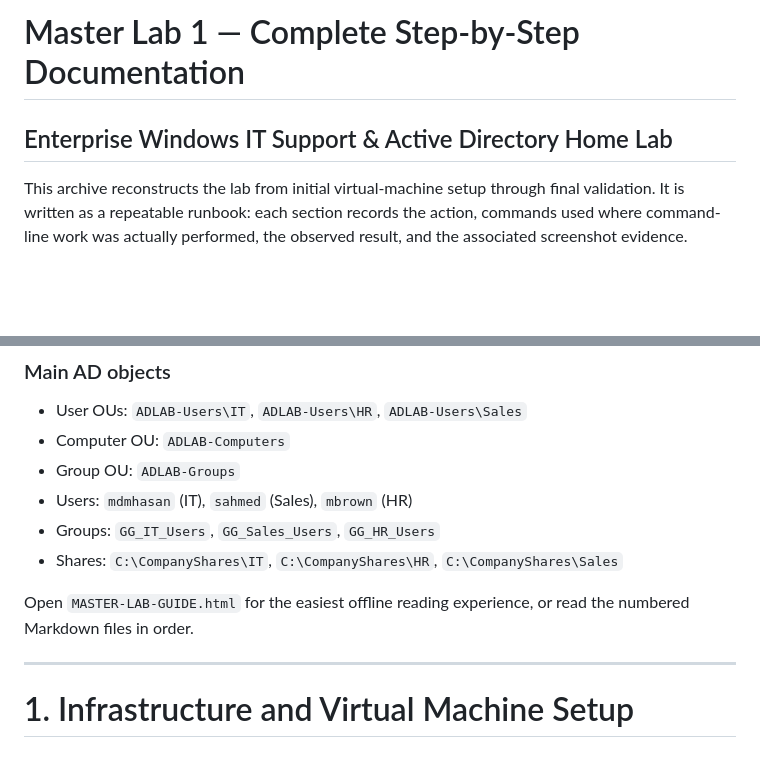
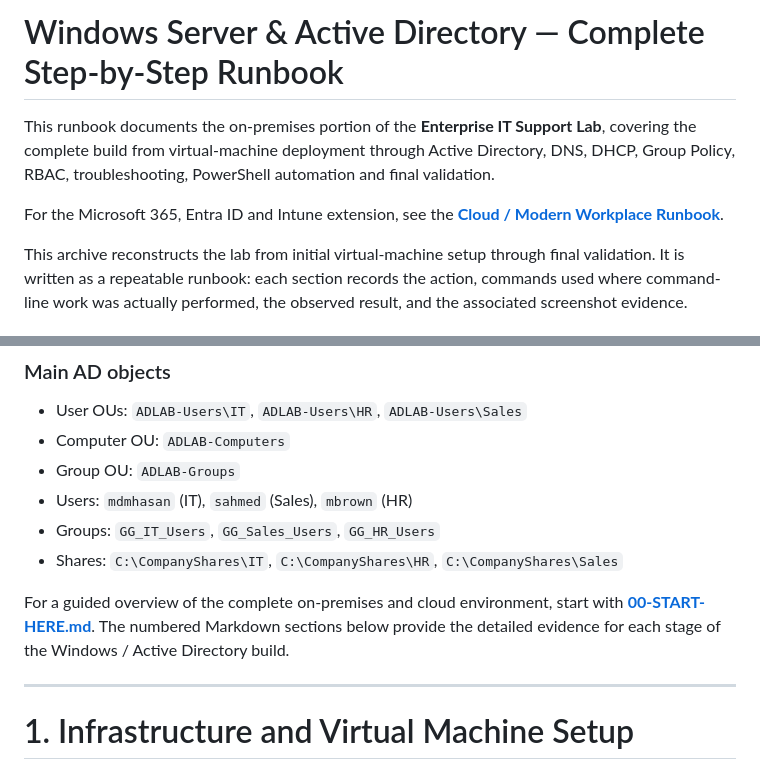
Before and after one commit to mahadi8566/enterprise-it-support-lab, a Markdown page: docs/MASTER-LAB-GUIDE.md, 2 parts joined by grey strips. GitHub-like rendering; blank space fills up the shorter version.

Commit message:
Fix AD runbook navigation and outdated references

```diff
--- a/docs/MASTER-LAB-GUIDE.md
+++ b/docs/MASTER-LAB-GUIDE.md
@@ -1,6 +1,8 @@
-# Master Lab 1 — Complete Step-by-Step Documentation
+# Windows Server & Active Directory — Complete Step-by-Step Runbook
 
-## Enterprise Windows IT Support & Active Directory Home Lab
+This runbook documents the on-premises portion of the **Enterprise IT Support Lab**, covering the complete build from virtual-machine deployment through Active Directory, DNS, DHCP, Group Policy, RBAC, troubleshooting, PowerShell automation and final validation.
+
+For the Microsoft 365, Entra ID and Intune extension, see the **[Cloud / Modern Workplace Runbook](13-Microsoft-365-Entra-Intune/README.md)**.
 
 This archive reconstructs the lab from initial virtual-machine setup through final validation. It is written as a repeatable runbook: each section records the action, commands used where command-line work was actually performed, the observed result, and the associated screenshot evidence.
 
@@ -34,7 +36,7 @@ This archive reconstructs the lab from initial virtual-machine setup through fin
 - Groups: `GG_IT_Users`, `GG_Sales_Users`, `GG_HR_Users`
 - Shares: `C:\CompanyShares\IT`, `C:\CompanyShares\HR`, `C:\CompanyShares\Sales`
 
-Open `MASTER-LAB-GUIDE.html` for the easiest offline reading experience, or read the numbered Markdown files in order.
+For a guided overview of the complete on-premises and cloud environment, start with **[00-START-HERE.md](00-START-HERE.md)**. The numbered Markdown sections below provide the detailed evidence for each stage of the Windows / Active Directory build.
 
 
 ---
```
